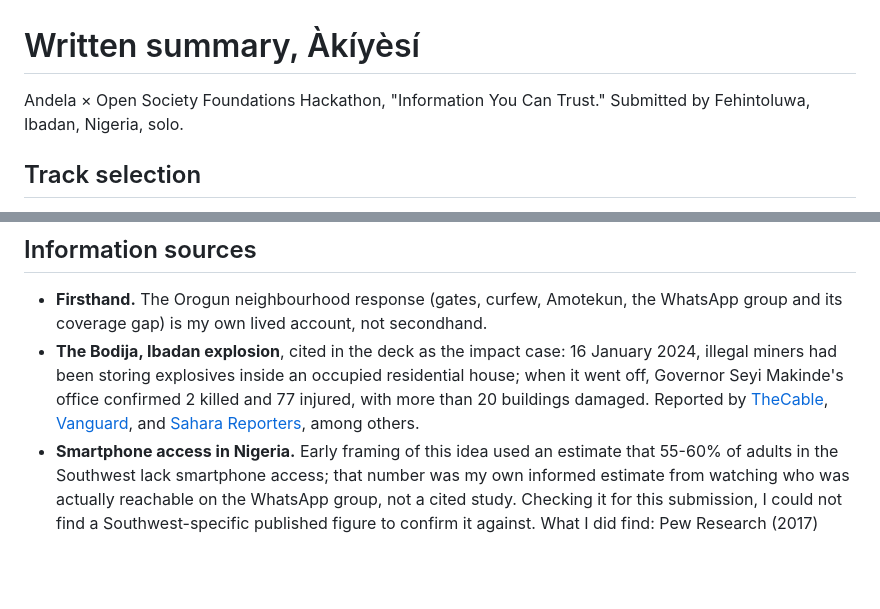
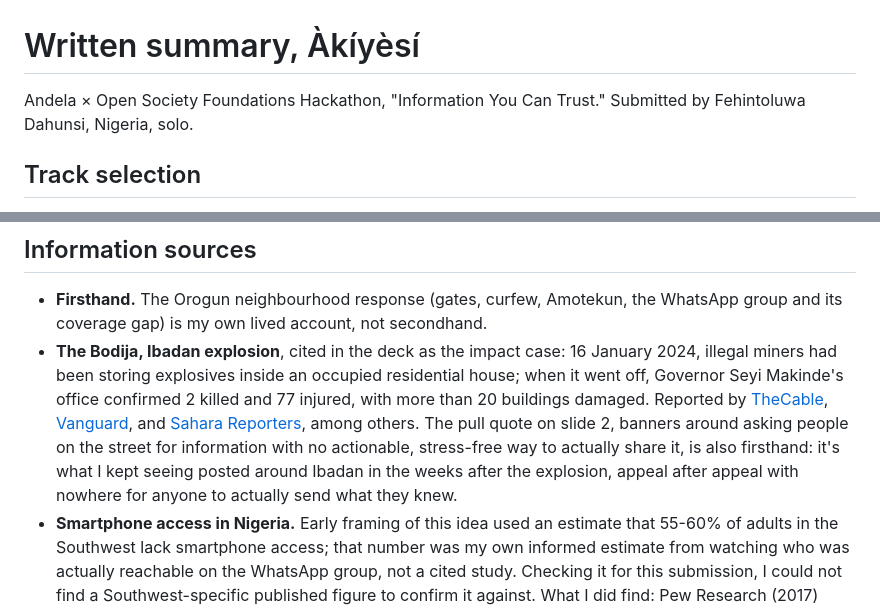
Before and after one commit to black-fyre/osf-akiyesi, a Markdown page: submission/written-summary.md, 2 parts joined by grey strips. Rendered like a GitHub page; blank space fills up the shorter version.

Commit message:
Sync written summary with deck refinements
Corrects the byline to match the deck (Fehintoluwa Dahunsi, Nigeria,
no Ibadan/built-solo). Extends the Bodija explosion source citation
to also cover the slide 2 pull quote, banners appealing for
information with no way to act on them, which is firsthand: what was
observed posted around Ibadan in the weeks after the explosion, not
a separately-sourced claim.

Co-Authored-By: Claude Sonnet 5 <noreply@anthropic.com>
Claude-Session: https://claude.ai/code/session_018x9eKNUqHQq2PZX2nfH6rf

```diff
--- a/submission/written-summary.md
+++ b/submission/written-summary.md
@@ -1,6 +1,6 @@
 # Written summary, Àkíyèsí
 
-Andela × Open Society Foundations Hackathon, "Information You Can Trust." Submitted by Fehintoluwa, Ibadan, Nigeria, solo.
+Andela × Open Society Foundations Hackathon, "Information You Can Trust." Submitted by Fehintoluwa Dahunsi, Nigeria, solo.
 
 ## Track selection
 
@@ -11,7 +11,7 @@ Andela × Open Society Foundations Hackathon, "Information You Can Trust." Submi
 ## Information sources
 
 - **Firsthand.** The Orogun neighbourhood response (gates, curfew, Amotekun, the WhatsApp group and its coverage gap) is my own lived account, not secondhand.
-- **The Bodija, Ibadan explosion**, cited in the deck as the impact case: 16 January 2024, illegal miners had been storing explosives inside an occupied residential house; when it went off, Governor Seyi Makinde's office confirmed 2 killed and 77 injured, with more than 20 buildings damaged. Reported by [TheCable](https://www.thecable.ng/seyi-makinde-two-dead-77-injured-in-ibadan-explosion-caused-by-illegal-miners/), [Vanguard](https://www.vanguardngr.com/2024/01/illegal-miners-explosives-caused-ibadan-blast-makinde/), and [Sahara Reporters](https://saharareporters.com/2024/01/17/ibadan-explosion-illegal-miners-who-stored-explosives-home-are-malians-residents-claim), among others.
+- **The Bodija, Ibadan explosion**, cited in the deck as the impact case: 16 January 2024, illegal miners had been storing explosives inside an occupied residential house; when it went off, Governor Seyi Makinde's office confirmed 2 killed and 77 injured, with more than 20 buildings damaged. Reported by [TheCable](https://www.thecable.ng/seyi-makinde-two-dead-77-injured-in-ibadan-explosion-caused-by-illegal-miners/), [Vanguard](https://www.vanguardngr.com/2024/01/illegal-miners-explosives-caused-ibadan-blast-makinde/), and [Sahara Reporters](https://saharareporters.com/2024/01/17/ibadan-explosion-illegal-miners-who-stored-explosives-home-are-malians-residents-claim), among others. The pull quote on slide 2, banners around asking people on the street for information with no actionable, stress-free way to actually share it, is also firsthand: it's what I kept seeing posted around Ibadan in the weeks after the explosion, appeal after appeal with nowhere for anyone to actually send what they knew.
 - **Smartphone access in Nigeria.** Early framing of this idea used an estimate that 55-60% of adults in the Southwest lack smartphone access; that number was my own informed estimate from watching who was actually reachable on the WhatsApp group, not a cited study. Checking it for this submission, I could not find a Southwest-specific published figure to confirm it against. What I did find: Pew Research (2017) measured smartphone ownership among Nigerian mobile users at 32% nationally; industry projections (New Telegraph, February 2024) expect national smartphone penetration to reach roughly 60% by 2025. Both support the underlying point, a large share of Nigerians, plausibly still a majority in less urbanised areas, are on basic or feature phones, but neither is precise enough to justify the specific "55-60% in the Southwest" figure, so the deck states it qualitatively instead of citing a number I can't source.
 - **The hackathon brief itself**, [osf-hackathon.vercel.app/brief](https://osf-hackathon.vercel.app/brief), for the tracks, judging criteria, operating constraints, and submission requirements.
 
```
